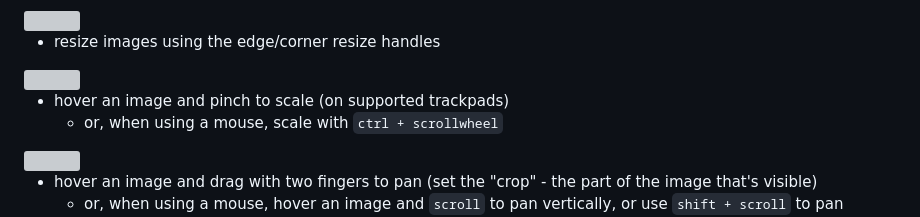
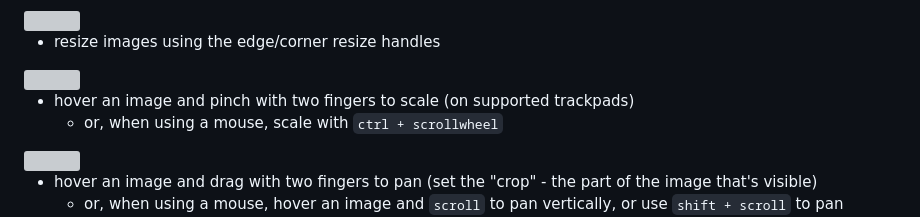
Before and after one commit to hunterirving/memori, a Markdown page: readme.md, the part around the change. Drawn GitHub-style; grey boxes are pictures that could not be loaded.

```diff
--- a/readme.md
+++ b/readme.md
@@ -36,7 +36,7 @@ Different Techo types use differently-sized grid paper. Use the links below to s
 - resize images using the edge/corner resize handles<br>
 <img src="readme_images/resize.gif">
 
-- hover an image and pinch to scale (on supported trackpads)<br>
+- hover an image and pinch with two fingers to scale (on supported trackpads)<br>
 	- or, when using a mouse, scale with `ctrl + scrollwheel`<br>
 <img src="readme_images/scale.gif">
 
```
